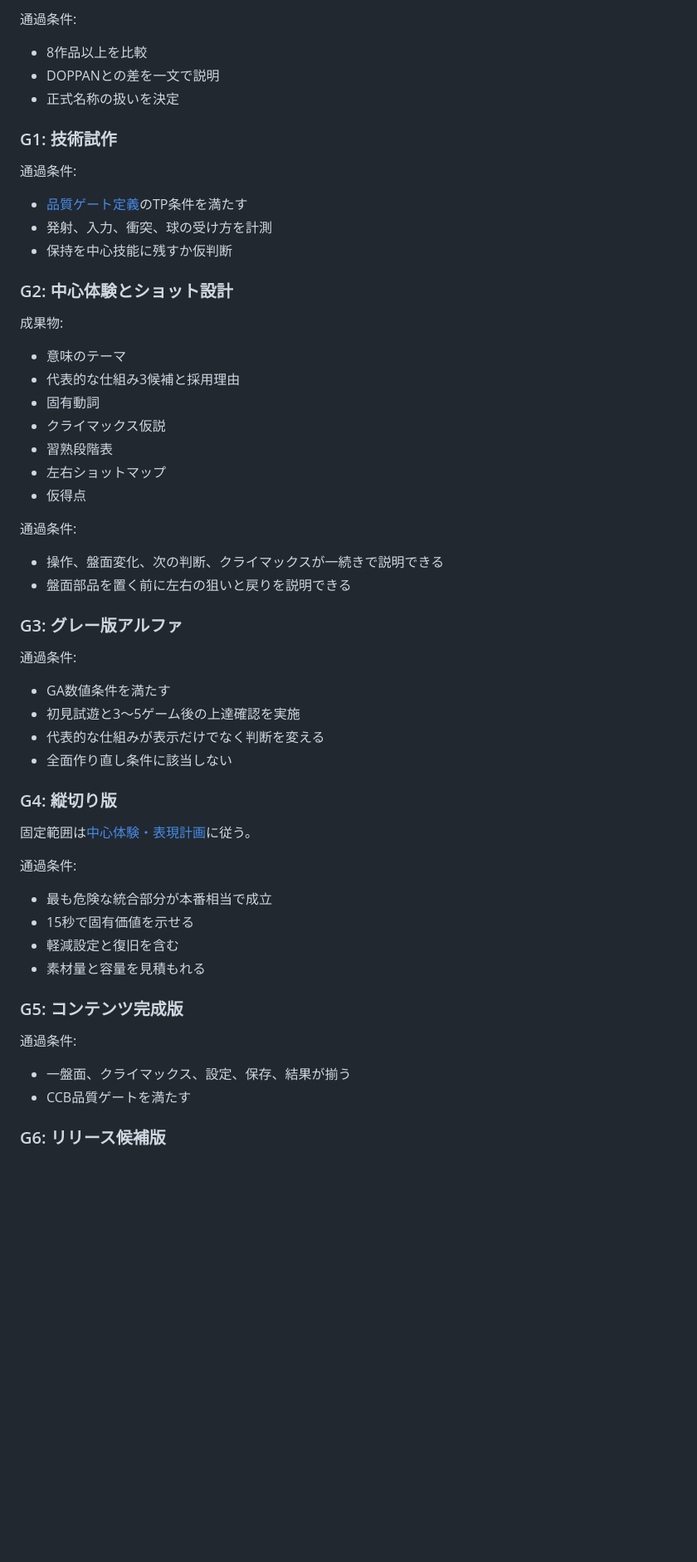
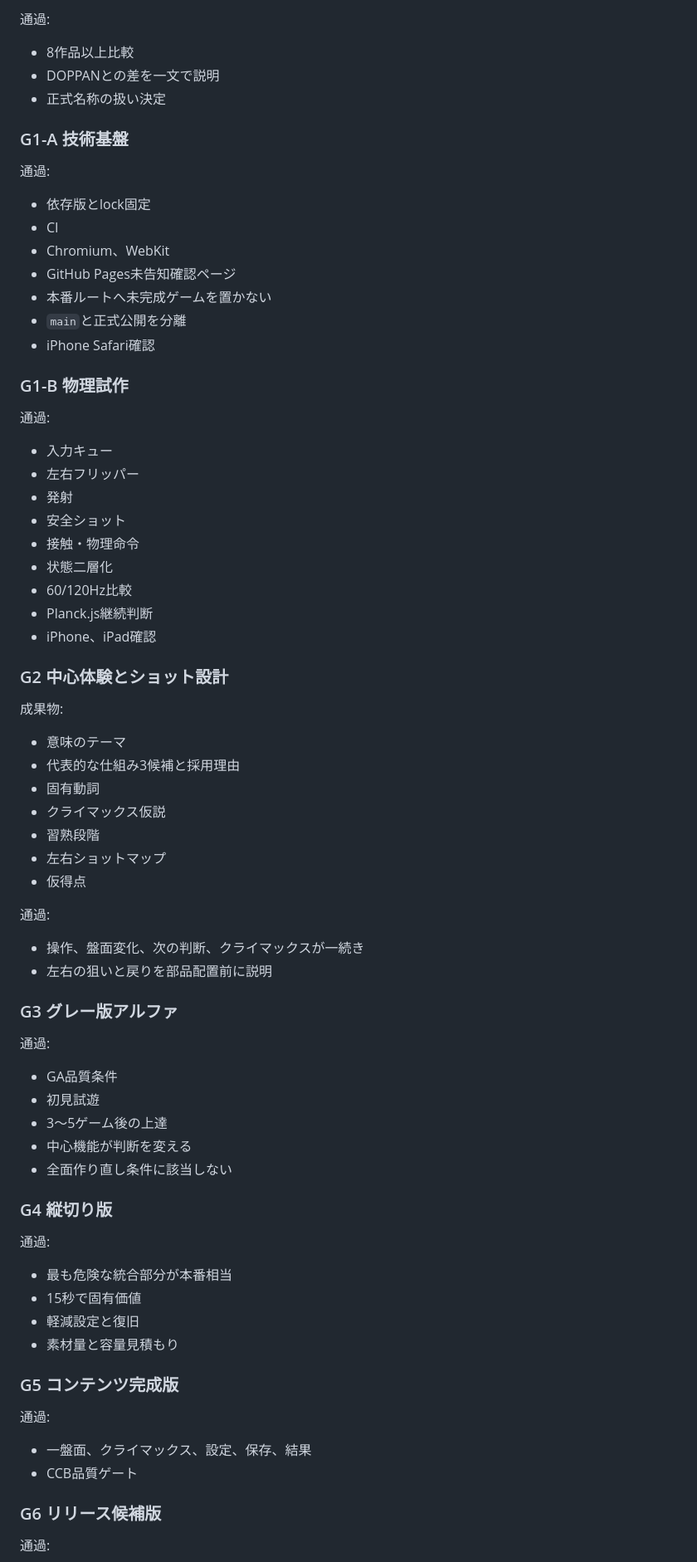
Before and after one commit to chameleonjp-lab/doppan, a Markdown page: docs/GAME_PRODUCTION_PLAN.md, the part around one of its changes. Shown at 83% size. Drawn GitHub-style; blank space fills up the shorter version.

```diff
--- a/docs/GAME_PRODUCTION_PLAN.md
+++ b/docs/GAME_PRODUCTION_PLAN.md
@@ -458,19 +482,37 @@ G2開始前に[市場・名称確認計画](./MARKET_AND_NAME_REVIEW.md)を実
 
-通過条件:
+通過:
 
-- 8作品以上を比較
+- 8作品以上比較
 - DOPPANとの差を一文で説明
-- 正式名称の扱いを決定
+- 正式名称の扱い決定
 
-### G1: 技術試作
+### G1-A 技術基盤
 
-通過条件:
+通過:
 
-- [品質ゲート定義](./QUALITY_GATES.md)のTP条件を満たす
-- 発射、入力、衝突、球の受け方を計測
-- 保持を中心技能に残すか仮判断
+- 依存版とlock固定
+- CI
+- Chromium、WebKit
+- GitHub Pages未告知確認ページ
+- 本番ルートへ未完成ゲームを置かない
+- `main`と正式公開を分離
+- iPhone Safari確認
 
-### G2: 中心体験とショット設計
+### G1-B 物理試作
+
+通過:
+
+- 入力キュー
+- 左右フリッパー
+- 発射
+- 安全ショット
+- 接触・物理命令
+- 状態二層化
+- 60/120Hz比較
+- Planck.js継続判断
+- iPhone、iPad確認
+
+### G2 中心体験とショット設計
 
 成果物:
 
@@ -478,41 +520,42 @@ G2開始前に[市場・名称確認計画](./MARKET_AND_NAME_REVIEW.md)を実
 - 代表的な仕組み3候補と採用理由
 - 固有動詞
 - クライマックス仮説
-- 習熟段階表
+- 習熟段階
 - 左右ショットマップ
 - 仮得点
 
-通過条件:
+通過:
 
-- 操作、盤面変化、次の判断、クライマックスが一続きで説明できる
-- 盤面部品を置く前に左右の狙いと戻りを説明できる
+- 操作、盤面変化、次の判断、クライマックスが一続き
+- 左右の狙いと戻りを部品配置前に説明
 
-### G3: グレー版アルファ
+### G3 グレー版アルファ
 
-通過条件:
+通過:
 
-- GA数値条件を満たす
-- 初見試遊と3〜5ゲーム後の上達確認を実施
-- 代表的な仕組みが表示だけでなく判断を変える
+- GA品質条件
+- 初見試遊
+- 3〜5ゲーム後の上達
+- 中心機能が判断を変える
 - 全面作り直し条件に該当しない
 
-### G4: 縦切り版
+### G4 縦切り版
 
-固定範囲は[中心体験・表現計画](./CORE_EXPERIENCE_PLAN.md)に従う。
+通過:
 
-通過条件:
+- 最も危険な統合部分が本番相当
+- 15秒で固有価値
+- 軽減設定と復旧
+- 素材量と容量見積もり
 
-- 最も危険な統合部分が本番相当で成立
-- 15秒で固有価値を示せる
-- 軽減設定と復旧を含む
-- 素材量と容量を見積もれる
+### G5 コンテンツ完成版
 
-### G5: コンテンツ完成版
+通過:
 
-通過条件:
+- 一盤面、クライマックス、設定、保存、結果
+- CCB品質ゲート
 
-- 一盤面、クライマックス、設定、保存、結果が揃う
-- CCB品質ゲートを満たす
+### G6 リリース候補版
 
-### G6: リリース候補版
+通過:
 
```
Also changed, not shown: other parts of docs/GAME_PRODUCTION_PLAN.md (+219 -193 lines).
